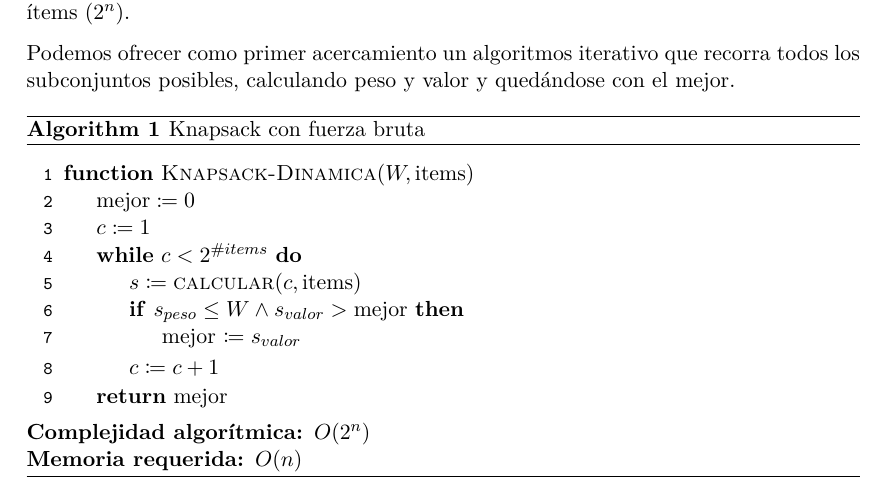
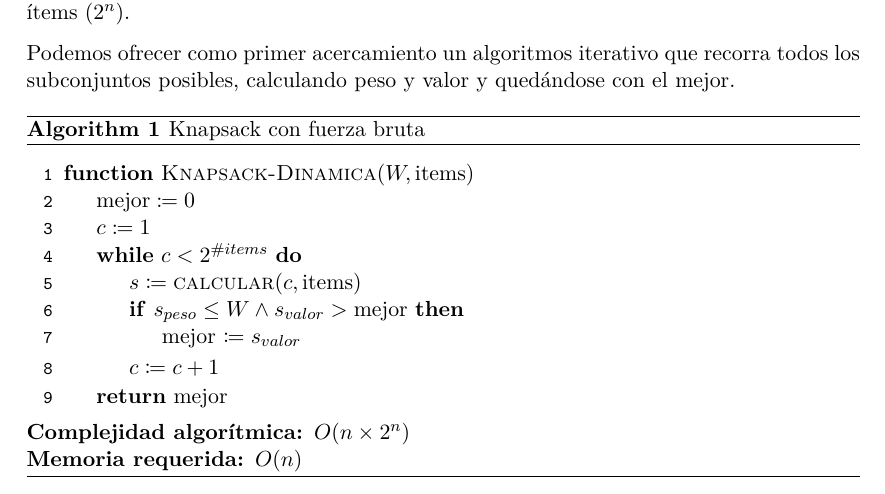
Before and after one commit to iglosiggio/algo3-tp1, a LaTeX document (mochila.tex): part of page 2 of 11, cut so that both start at the same text. Compiled offline with pdfLaTeX.

Commit message:
corregir: complejidad en fuerza bruta

```diff
--- a/mochila.tex
+++ b/mochila.tex
@@ -194,7 +194,7 @@ mejor.
 \EndFunction
 \end{algorithmic}
 \begin{description}
-	\item[\textbf{Complejidad algorítmica:}] $O(2^n)$
+	\item[\textbf{Complejidad algorítmica:}] $O(n \times 2^n)$
 	\item[\textbf{Memoria requerida:}] $O(n)$
 \end{description}
 \end{algorithm}
```
